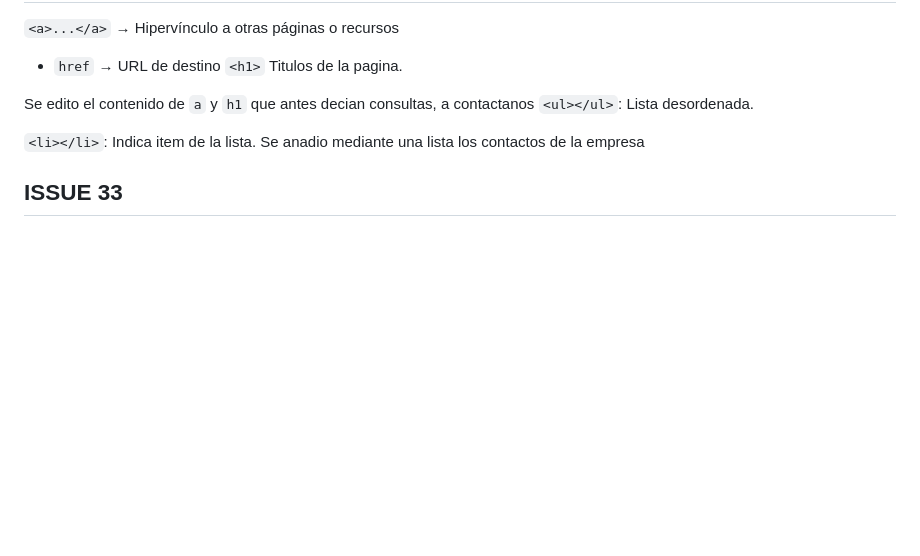
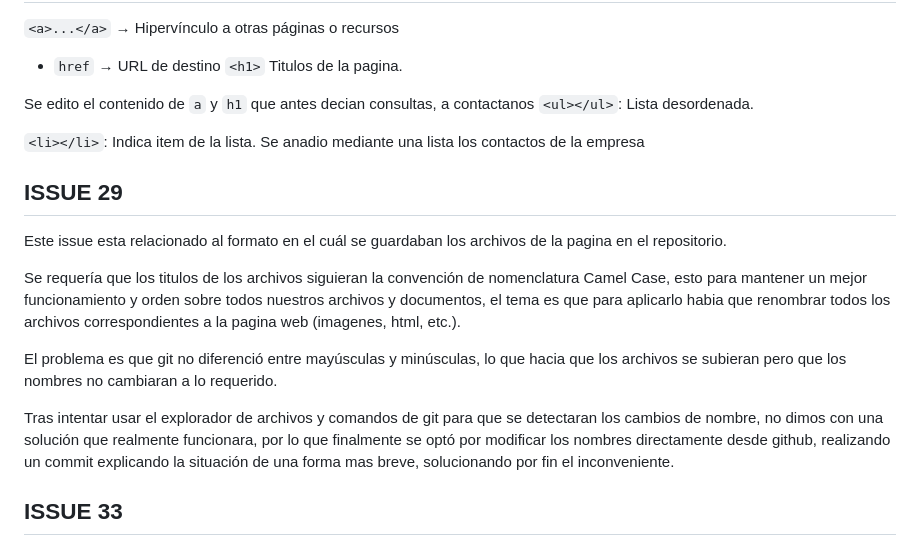
Before and after one commit to jeregpruebas-cpu/Programacion-Full-Stack-, a Markdown page: teorico/issuesTerceraCharla.md, the part around the change. Rendered like a GitHub page; blank space fills up the shorter version.

Commit message:
Integración del issue #29 al documento correspondiente

```diff
--- a/teorico/issuesTerceraCharla.md
+++ b/teorico/issuesTerceraCharla.md
@@ -121,6 +121,15 @@ Se edito el contenido de `a` y `h1` que antes decian consultas, a contactanos
 `<li></li>`: Indica item de la lista.
 Se anadio mediante una lista los contactos de la empresa
 
+## ISSUE 29
+Este issue esta relacionado al formato en el cuál se guardaban los archivos de la pagina en el repositorio.
+
+Se requería que los titulos de los archivos siguieran la convención de nomenclatura Camel Case, esto para mantener un mejor funcionamiento y orden sobre todos nuestros archivos y documentos, el tema es que para aplicarlo habia que renombrar todos los archivos correspondientes a la pagina web (imagenes, html, etc.).
+
+El problema es que git no diferenció entre mayúsculas y minúsculas, lo que hacia que los archivos se subieran pero que los nombres no cambiaran a lo requerido.
+
+Tras intentar usar el explorador de archivos y comandos de git para que se detectaran los cambios de nombre, no dimos con una solución que realmente funcionara, por lo que finalmente se optó por modificar los nombres directamente desde github, realizando un commit explicando la situación de una forma mas breve, solucionando por fin el inconveniente.
+
 ## ISSUE 33
 ### Descripción
 
```
